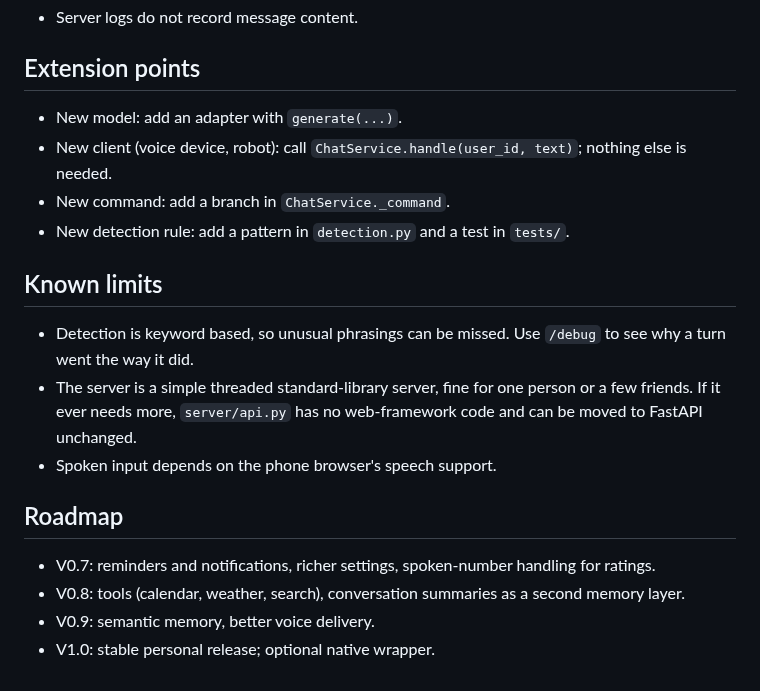
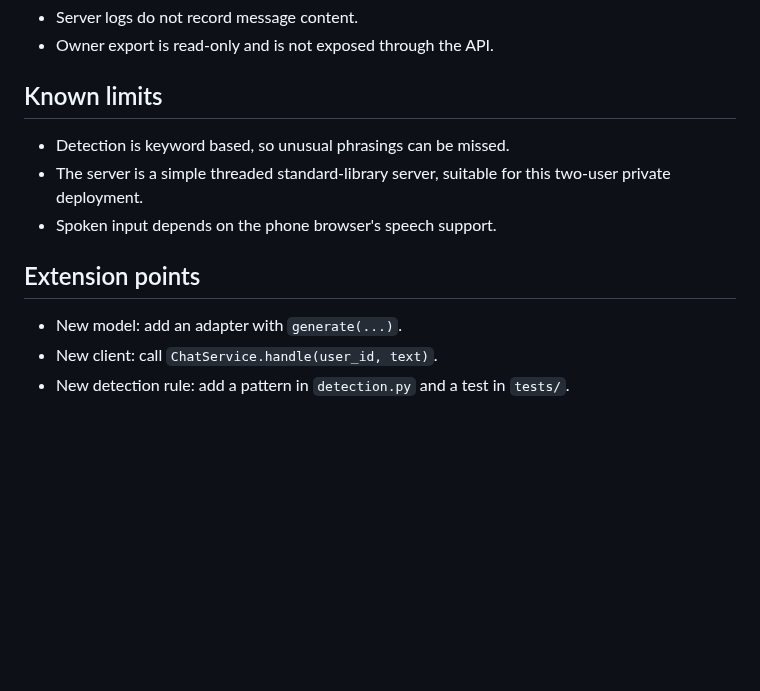
Before and after one commit to pijushpaul001/Tiny-Baymax, a Markdown page: docs/ARCHITECTURE.md, the part around one of its changes. GitHub-like rendering; blank space fills up the shorter version.

```diff
--- a/docs/ARCHITECTURE.md
+++ b/docs/ARCHITECTURE.md
@@ -61,19 +67,12 @@ Session state (open rating question, shutdown ritual step) is held in memory and
 - Server logs do not record message content.
+- Owner export is read-only and is not exposed through the API.
+
+## Known limits
+- Detection is keyword based, so unusual phrasings can be missed.
+- The server is a simple threaded standard-library server, suitable for this two-user private deployment.
+- Spoken input depends on the phone browser's speech support.
 
 ## Extension points
 - New model: add an adapter with `generate(...)`.
-- New client (voice device, robot): call `ChatService.handle(user_id, text)`; nothing else is needed.
-- New command: add a branch in `ChatService._command`.
+- New client: call `ChatService.handle(user_id, text)`.
 - New detection rule: add a pattern in `detection.py` and a test in `tests/`.
-
-## Known limits
-- Detection is keyword based, so unusual phrasings can be missed. Use `/debug` to see why a turn went the way it did.
-- The server is a simple threaded standard-library server, fine for one person or a few friends. If it ever needs more,
-  `server/api.py` has no web-framework code and can be moved to FastAPI unchanged.
-- Spoken input depends on the phone browser's speech support.
-
-## Roadmap
-- V0.7: reminders and notifications, richer settings, spoken-number handling for ratings.
-- V0.8: tools (calendar, weather, search), conversation summaries as a second memory layer.
-- V0.9: semantic memory, better voice delivery.
-- V1.0: stable personal release; optional native wrapper.
```
Also changed, not shown: other parts of docs/ARCHITECTURE.md (+41 -35 lines).
